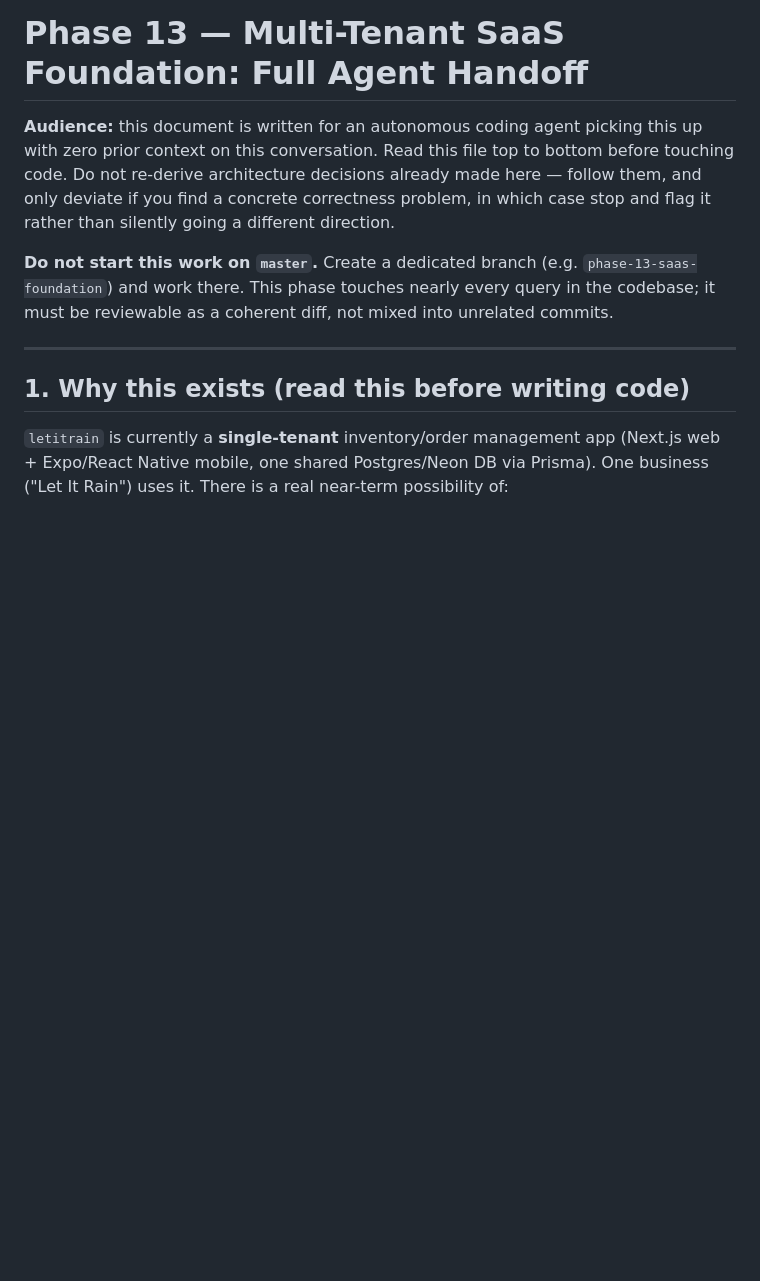
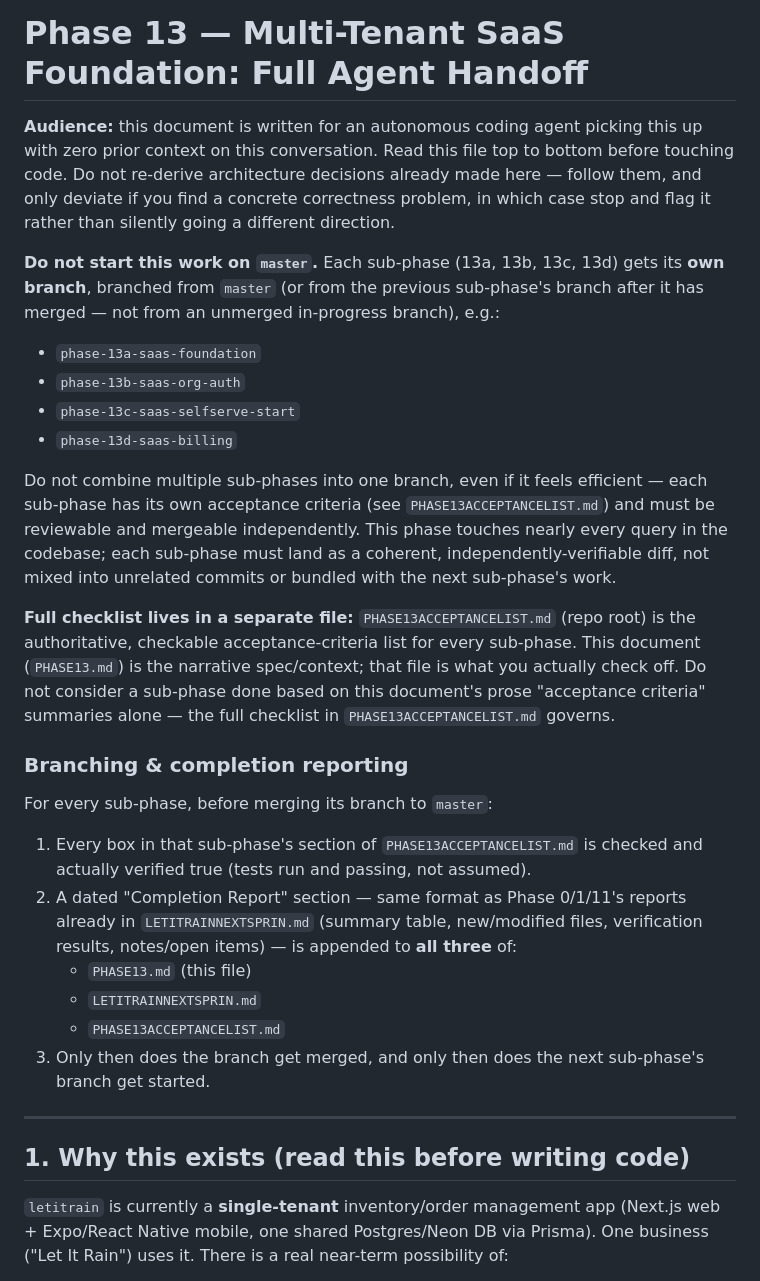
Before and after one commit to Thatisshayan/let-it-rain, a Markdown page: PHASE13.md, the part around one of its changes. Drawn GitHub-style; blank space fills up the shorter version.

```diff
--- a/PHASE13.md
+++ b/PHASE13.md
@@ -6,10 +6,40 @@ touching code. Do not re-derive architecture decisions already made here — fol
 and only deviate if you find a concrete correctness problem, in which case stop and
 flag it rather than silently going a different direction.
 
-**Do not start this work on `master`.** Create a dedicated branch (e.g.
-`phase-13-saas-foundation`) and work there. This phase touches nearly every query in
-the codebase; it must be reviewable as a coherent diff, not mixed into unrelated
-commits.
+**Do not start this work on `master`.** Each sub-phase (13a, 13b, 13c, 13d) gets its
+**own branch**, branched from `master` (or from the previous sub-phase's branch after
+it has merged — not from an unmerged in-progress branch), e.g.:
+- `phase-13a-saas-foundation`
+- `phase-13b-saas-org-auth`
+- `phase-13c-saas-selfserve-start`
+- `phase-13d-saas-billing`
+
+Do not combine multiple sub-phases into one branch, even if it feels efficient — each
+sub-phase has its own acceptance criteria (see `PHASE13ACCEPTANCELIST.md`) and must be
+reviewable and mergeable independently. This phase touches nearly every query in the
+codebase; each sub-phase must land as a coherent, independently-verifiable diff, not
+mixed into unrelated commits or bundled with the next sub-phase's work.
+
+**Full checklist lives in a separate file:** `PHASE13ACCEPTANCELIST.md` (repo root) is
+the authoritative, checkable acceptance-criteria list for every sub-phase. This
+document (`PHASE13.md`) is the narrative spec/context; that file is what you actually
+check off. Do not consider a sub-phase done based on this document's prose
+"acceptance criteria" summaries alone — the full checklist in
+`PHASE13ACCEPTANCELIST.md` governs.
+
+### Branching & completion reporting
+
+For every sub-phase, before merging its branch to `master`:
+1. Every box in that sub-phase's section of `PHASE13ACCEPTANCELIST.md` is checked and
+   actually verified true (tests run and passing, not assumed).
+2. A dated "Completion Report" section — same format as Phase 0/1/11's reports
+   already in `LETITRAINNEXTSPRIN.md` (summary table, new/modified files,
+   verification results, notes/open items) — is appended to **all three** of:
+   - `PHASE13.md` (this file)
+   - `LETITRAINNEXTSPRIN.md`
+   - `PHASE13ACCEPTANCELIST.md`
+3. Only then does the branch get merged, and only then does the next sub-phase's
+   branch get started.
 
 ---
 
```
Also changed, not shown: other parts of PHASE13.md (+19 -11 lines), PHASE13ACCEPTANCELIST.md (added, +184 -0 lines), PHASE13_INIT.md (added, +177 -0 lines).
